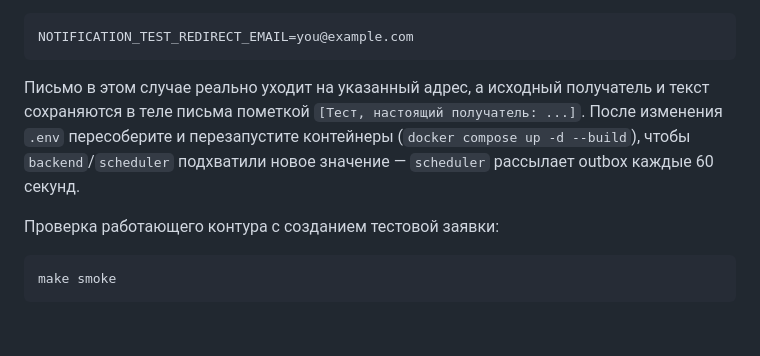
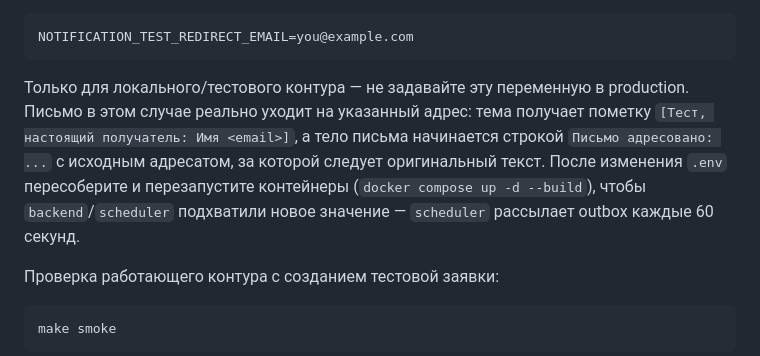
Before and after one commit to Antropophag/ic, a Markdown page: README.md, the part around the change. GitHub-like rendering; blank space fills up the shorter version.

Commit message:
Исправить замечания Qodo: место пометки о перенаправлении и prod-предупреждение
- Пометка [Тест, настоящий получатель: ...] на самом деле добавляется в
  тему письма (NotificationTestRedirect::apply), а не в тело — README
  ошибочно указывал на тело. Уточнено: тема получает пометку, тело
  начинается строкой "Письмо адресовано: ...".
- Добавлено явное предупреждение "не задавайте в production" рядом с
  примером — раньше оно было только в комментарии .env.example.

Co-Authored-By: Claude Sonnet 5 <noreply@anthropic.com>

````diff
--- a/README.md
+++ b/README.md
@@ -76,11 +76,14 @@ Dev-пользователи (`dev/seed`) заведены с адресами
 NOTIFICATION_TEST_REDIRECT_EMAIL=you@example.com
 ```
 
-Письмо в этом случае реально уходит на указанный адрес, а исходный получатель
-и текст сохраняются в теле письма пометкой `[Тест, настоящий получатель: ...]`.
-После изменения `.env` пересоберите и перезапустите контейнеры
-(`docker compose up -d --build`), чтобы `backend`/`scheduler` подхватили новое
-значение — `scheduler` рассылает outbox каждые 60 секунд.
+Только для локального/тестового контура — не задавайте эту переменную в
+production. Письмо в этом случае реально уходит на указанный адрес: тема
+получает пометку `[Тест, настоящий получатель: Имя <email>]`, а тело письма
+начинается строкой `Письмо адресовано: ...` с исходным адресатом, за которой
+следует оригинальный текст. После изменения `.env` пересоберите и
+перезапустите контейнеры (`docker compose up -d --build`), чтобы
+`backend`/`scheduler` подхватили новое значение — `scheduler` рассылает
+outbox каждые 60 секунд.
 
 Проверка работающего контура с созданием тестовой заявки:
 
````
